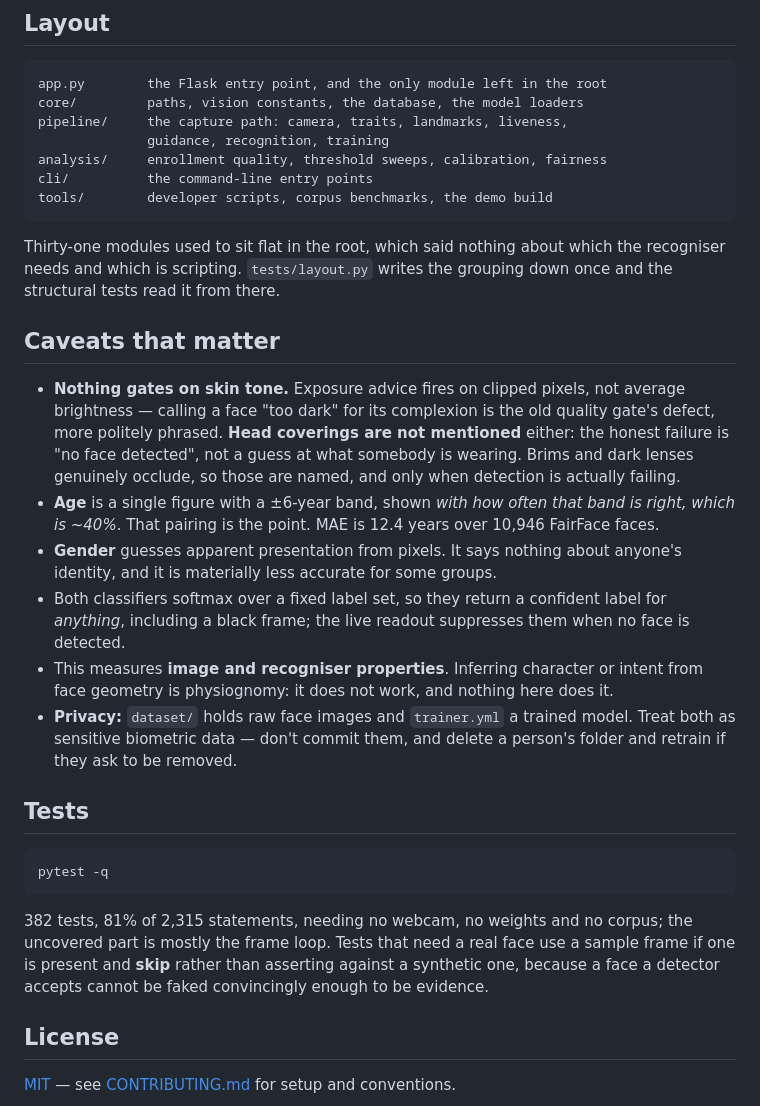
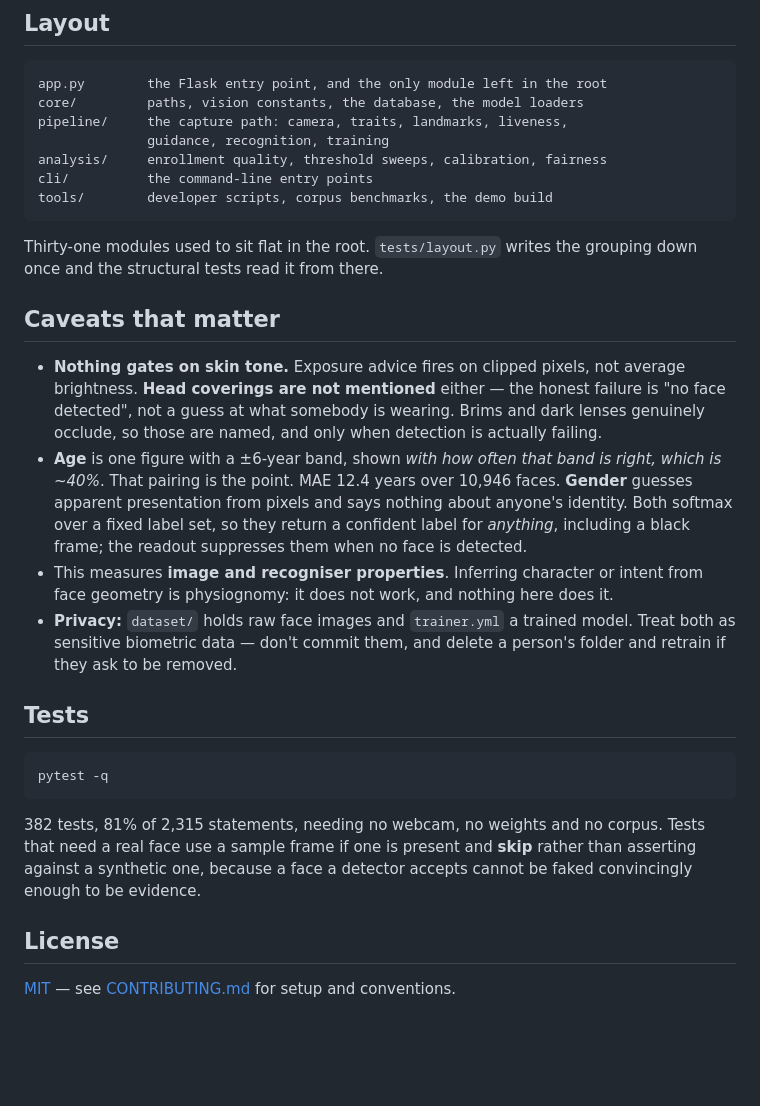
Before and after one commit to luke-zhang-cs-py/Facial-Recognition-Software, a Markdown page: README.md, the part around one of its changes. Rendered like a GitHub page; blank space fills up the shorter version.

````diff
--- a/README.md
+++ b/README.md
@@ -110,26 +100,22 @@ cli/          the command-line entry points
 tools/        developer scripts, corpus benchmarks, the demo build
 ```
 
-Thirty-one modules used to sit flat in the root, which said nothing about which
-the recogniser needs and which is scripting. `tests/layout.py` writes the
+Thirty-one modules used to sit flat in the root. `tests/layout.py` writes the
 grouping down once and the structural tests read it from there.
 
 ## Caveats that matter
 
 - **Nothing gates on skin tone.** Exposure advice fires on clipped pixels, not
-  average brightness — calling a face "too dark" for its complexion is the old
-  quality gate's defect, more politely phrased. **Head coverings are not
-  mentioned** either: the honest failure is "no face detected", not a guess at
-  what somebody is wearing. Brims and dark lenses genuinely occlude, so those
-  are named, and only when detection is actually failing.
-- **Age** is a single figure with a ±6-year band, shown *with how often that
-  band is right, which is ~40%*. That pairing is the point. MAE is 12.4 years
-  over 10,946 FairFace faces.
-- **Gender** guesses apparent presentation from pixels. It says nothing about
-  anyone's identity, and it is materially less accurate for some groups.
-- Both classifiers softmax over a fixed label set, so they return a confident
-  label for *anything*, including a black frame; the live readout suppresses
-  them when no face is detected.
+  average brightness. **Head coverings are not mentioned** either — the honest
+  failure is "no face detected", not a guess at what somebody is wearing. Brims
+  and dark lenses genuinely occlude, so those are named, and only when detection
+  is actually failing.
+- **Age** is one figure with a ±6-year band, shown *with how often that band is
+  right, which is ~40%*. That pairing is the point. MAE 12.4 years over 10,946
+  faces. **Gender** guesses apparent presentation from pixels and says nothing
+  about anyone's identity. Both softmax over a fixed label set, so they return a
+  confident label for *anything*, including a black frame; the readout
+  suppresses them when no face is detected.
 - This measures **image and recogniser properties**. Inferring character or
   intent from face geometry is physiognomy: it does not work, and nothing here
   does it.
@@ -144,10 +130,9 @@ pytest -q
 ```
 
 382 tests, 81% of 2,315 statements, needing no webcam, no weights and no
-corpus; the uncovered part is mostly the frame loop. Tests that need a real
-face use a sample frame if one is present and **skip** rather than asserting
-against a synthetic one, because a face a detector accepts cannot be faked
-convincingly enough to be evidence.
+corpus. Tests that need a real face use a sample frame if one is present and
+**skip** rather than asserting against a synthetic one, because a face a
+detector accepts cannot be faked convincingly enough to be evidence.
 
 ## License
 
````
Also changed, not shown: other parts of README.md (+34 -44 lines).
